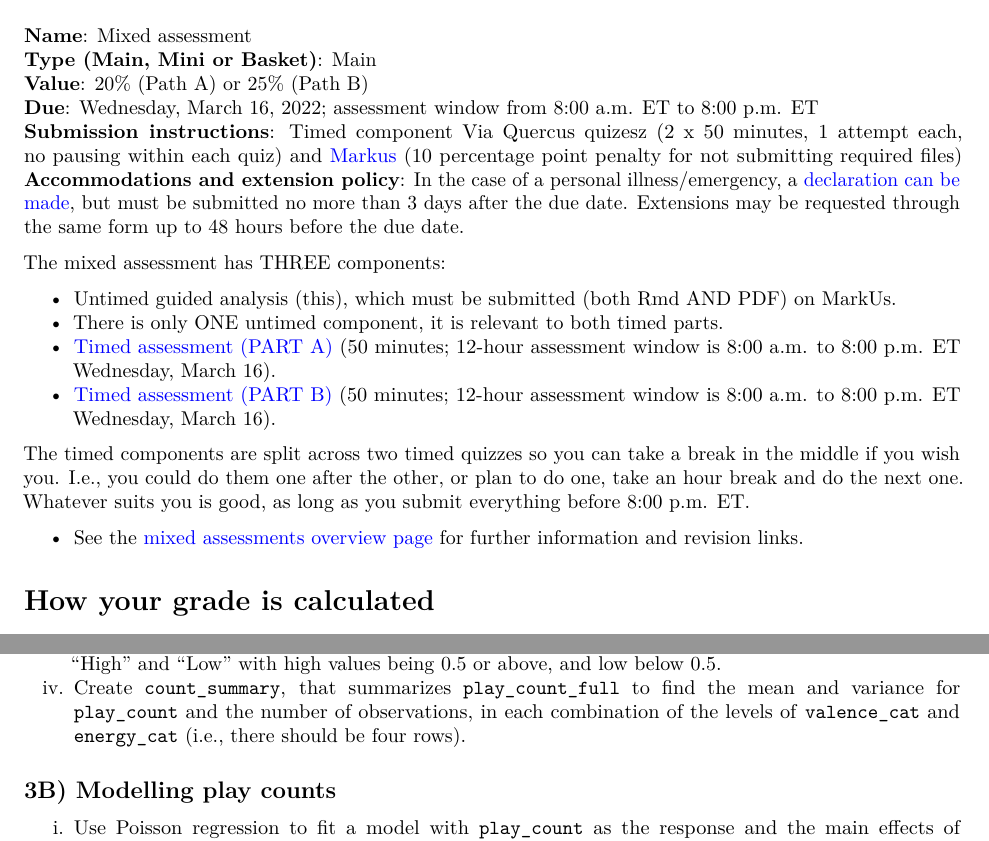
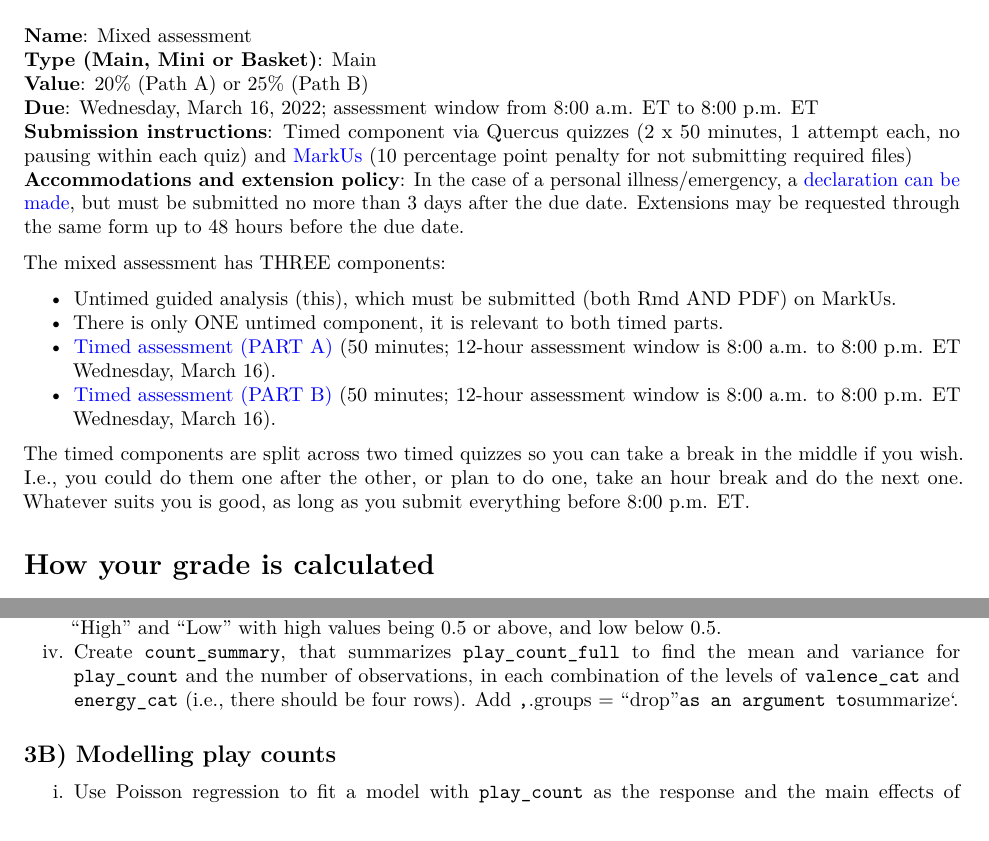
Before and after one commit to sta303-bolton/sta303-w22-mixed, an R Markdown document (sta303-w22-mixed.Rmd): two parts of pages 2 and 7 of 10, joined at a grey line, cut so that both start at the same text. Rendered offline with R 4.5, knitr and Pandoc, then LaTeX, with nearby package versions; some code elsewhere in the file could not run offline.

Commit message:
Fina? push

````diff
--- a/sta303-w22-mixed.Rmd
+++ b/sta303-w22-mixed.Rmd
@@ -21,7 +21,8 @@ __Name__: Mixed assessment
 __Type (Main, Mini or Basket)__: Main
 __Value__: 20% (Path A) or 25% (Path B)
 __Due__: Wednesday, March 16, 2022; assessment window from 8:00 a.m. ET to 8:00 p.m. ET
-__Submission instructions__: Timed component Via Quercus quizesz (2 x 50 minutes, 1 attempt each, no pausing within each quiz) and [Markus](https://markus-ds.teach.cs.toronto.edu/) (10 percentage point penalty for not submitting required files)                            __Accommodations and extension policy__: In the case of a personal illness/emergency, a [declaration can be made](https://forms.office.com/Pages/ResponsePage.aspx?id=JsKqeAMvTUuQN7RtVsVSEOKHUU3SzAJJhmOKjJhDWEpUNTFDSzhZTFlXUzVYMVlNM1FEUTRZMkVWOC4u), but must be submitted no more than 3 days after the due date. Extensions may be requested through the same form up to 48 hours before the due date.
+__Submission instructions__: Timed component via Quercus quizzes (2 x 50 minutes, 1 attempt each, no pausing within each quiz) and [MarkUs](https://markus-ds.teach.cs.toronto.edu/) (10 percentage point penalty for not submitting required files)
+__Accommodations and extension policy__: In the case of a personal illness/emergency, a [declaration can be made](https://forms.office.com/Pages/ResponsePage.aspx?id=JsKqeAMvTUuQN7RtVsVSEOKHUU3SzAJJhmOKjJhDWEpUNTFDSzhZTFlXUzVYMVlNM1FEUTRZMkVWOC4u), but must be submitted no more than 3 days after the due date. Extensions may be requested through the same form up to 48 hours before the due date.
 
 
 The mixed assessment has THREE components:
@@ -31,9 +32,9 @@ The mixed assessment has THREE components:
 -   [Timed assessment (PART A)](https://q.utoronto.ca/courses/253305/quizzes/237354) (50 minutes; 12-hour assessment window is 8:00 a.m. to 8:00 p.m. ET Wednesday, March 16).
 -   [Timed assessment (PART B)](https://q.utoronto.ca/courses/253305/quizzes/237355) (50 minutes; 12-hour assessment window is 8:00 a.m. to 8:00 p.m. ET Wednesday, March 16).
 
-The timed components are split across two timed quizzes so you can take a break in the middle if you wish you. I.e., you could do them one after the other, or plan to do one, take an hour break and do the next one. Whatever suits you is good, as long as you submit everything before 8:00 p.m. ET.
+The timed components are split across two timed quizzes so you can take a break in the middle if you wish. I.e., you could do them one after the other, or plan to do one, take an hour break and do the next one. Whatever suits you is good, as long as you submit everything before 8:00 p.m. ET.
 
--   See the [mixed assessments overview page](https://sta303-bolton.github.io/sta303-w22-courseguide/mixed-assessment.html) for further information and revision links.
+
 
 # How your grade is calculated
 
@@ -238,7 +239,7 @@ Suppose I also had data on how many times I had played each of the songs from th
 i. Load the `play_count.csv` data from the data folder and call the tibble `play_count`.
 ii. Create a new tibble called `play_count_full`, and starting with the `play_count` data, merge on the `playlist_data`. Note: Choose an appropriate join function, so that no songs for which there is not play count data are included.
 iii. Create two new variables: `valence_cat` and `energy_cat`, that dichotomize each of these variables into "High" and "Low" with high values being 0.5 or above, and low below 0.5.
-iv. Create `count_summary`, that summarizes `play_count_full` to find the mean and variance for `play_count` and the number of observations, in each combination of the levels of `valence_cat` and `energy_cat` (i.e., there should be four rows).
+iv. Create `count_summary`, that summarizes `play_count_full` to find the mean and variance for `play_count` and the number of observations, in each combination of the levels of `valence_cat` and `energy_cat` (i.e., there should be four rows). Add `, `.groups = "drop"` as an argument to `summarize`.
 
 ```{r, eval = T}
 
````
Also changed, not shown: sta303-w22-mixed.Rmd (2 more changed lines).
